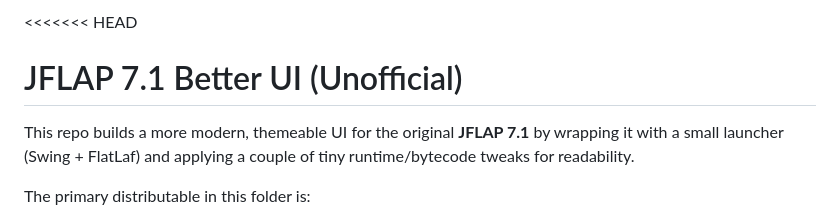
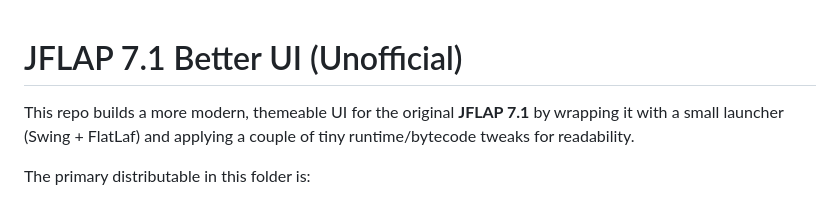
Before and after one commit to N3K00OO/Jflaps-with-better-UI, a Markdown page: README.md, the part around the change. Rendered like a GitHub page.

Commit message:
Clean up README.md formatting
Removed unnecessary conflict markers and cleaned up formatting.

```diff
--- a/README.md
+++ b/README.md
@@ -1,4 +1,4 @@
-<<<<<<< HEAD
+
 # JFLAP 7.1 Better UI (Unofficial)
 
 This repo builds a more modern, themeable UI for the original **JFLAP 7.1** by wrapping it with a small launcher (Swing + FlatLaf) and applying a couple of tiny runtime/bytecode tweaks for readability.
```
